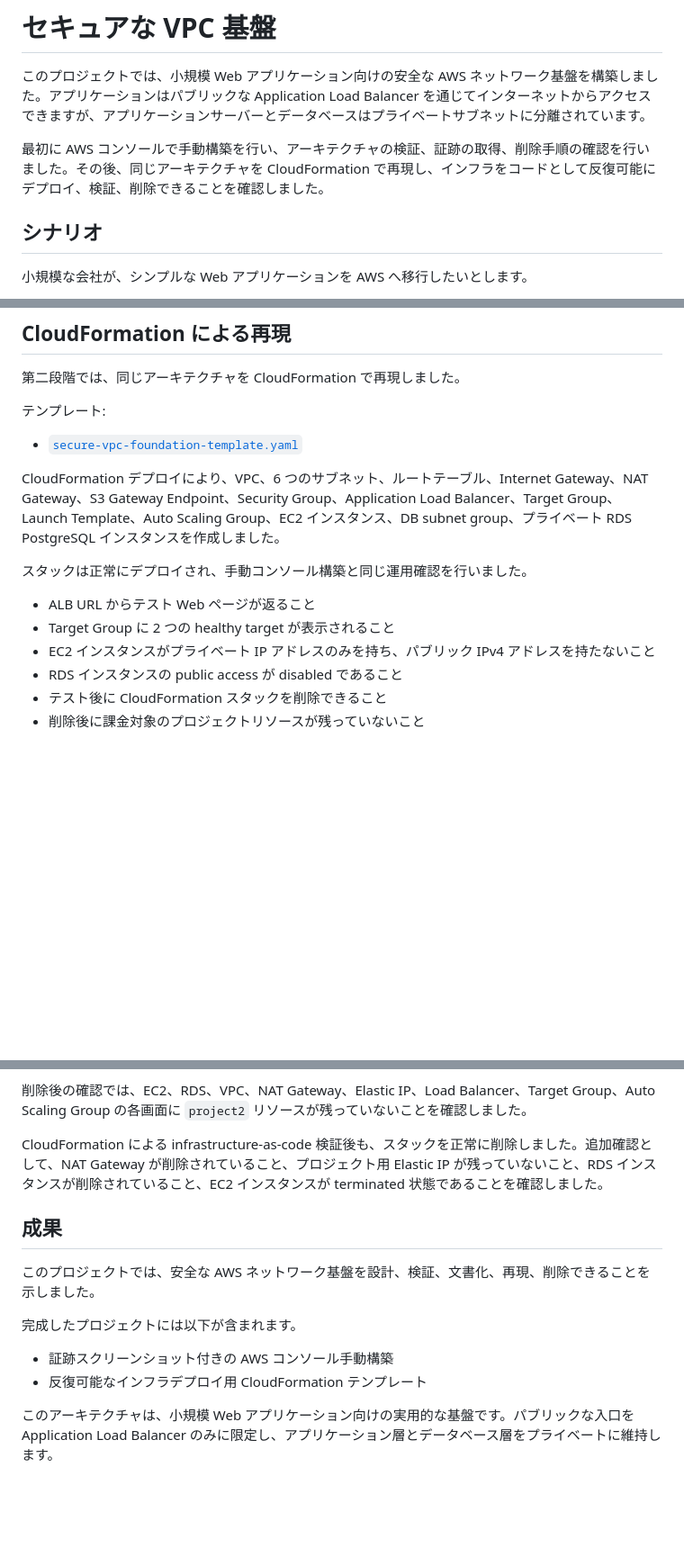
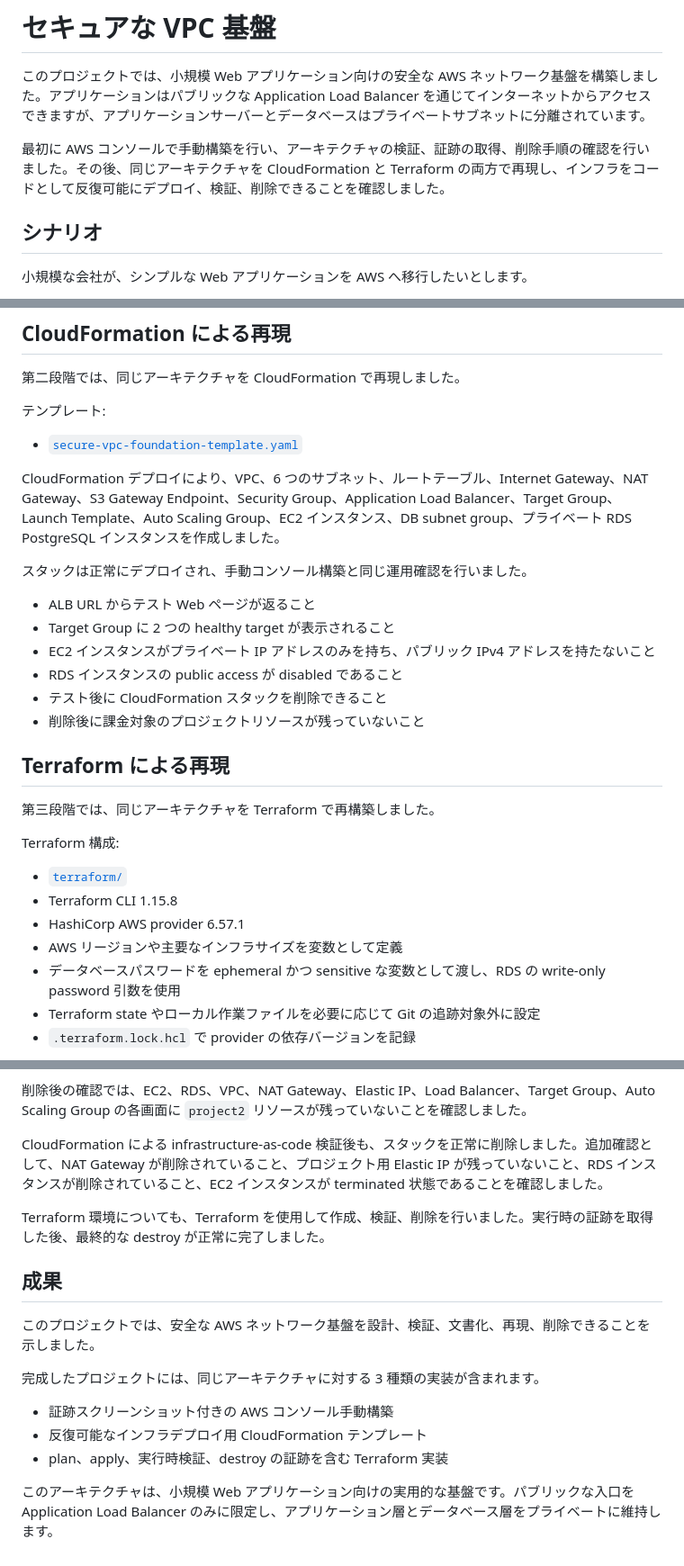
Before and after one commit to lisochronal-glitch/cloud-operations-sprint, a Markdown page: projects/secure-vpc-foundation/readme-ja.md, 3 parts joined by grey strips. Shown at 90% size. Drawn GitHub-style; blank space fills up the shorter version.

Commit message:
Document Terraform rebuild for Project 2

```diff
--- a/projects/secure-vpc-foundation/readme-ja.md
+++ b/projects/secure-vpc-foundation/readme-ja.md
@@ -2,7 +2,7 @@
 
 このプロジェクトでは、小規模 Web アプリケーション向けの安全な AWS ネットワーク基盤を構築しました。アプリケーションはパブリックな Application Load Balancer を通じてインターネットからアクセスできますが、アプリケーションサーバーとデータベースはプライベートサブネットに分離されています。
 
-最初に AWS コンソールで手動構築を行い、アーキテクチャの検証、証跡の取得、削除手順の確認を行いました。その後、同じアーキテクチャを CloudFormation で再現し、インフラをコードとして反復可能にデプロイ、検証、削除できることを確認しました。
+最初に AWS コンソールで手動構築を行い、アーキテクチャの検証、証跡の取得、削除手順の確認を行いました。その後、同じアーキテクチャを CloudFormation と Terraform の両方で再現し、インフラをコードとして反復可能にデプロイ、検証、削除できることを確認しました。
 
 ## シナリオ
 
@@ -116,3 +116,18 @@ CloudFormation デプロイにより、VPC、6 つのサブネット、ルート
 * RDS インスタンスの public access が disabled であること
 * テスト後に CloudFormation スタックを削除できること
 * 削除後に課金対象のプロジェクトリソースが残っていないこと
+
+## Terraform による再現
+
+第三段階では、同じアーキテクチャを Terraform で再構築しました。
+
+Terraform 構成:
+
+- [`terraform/`](./terraform/)
+- Terraform CLI 1.15.8
+- HashiCorp AWS provider 6.57.1
+- AWS リージョンや主要なインフラサイズを変数として定義
+- データベースパスワードを ephemeral かつ sensitive な変数として渡し、RDS の write-only password 引数を使用
+- Terraform state やローカル作業ファイルを必要に応じて Git の追跡対象外に設定
+- `.terraform.lock.hcl` で provider の依存バージョンを記録
+
@@ -167,13 +209,16 @@ CloudFormation デプロイにより、VPC、6 つのサブネット、ルート
 
 CloudFormation による infrastructure-as-code 検証後も、スタックを正常に削除しました。追加確認として、NAT Gateway が削除されていること、プロジェクト用 Elastic IP が残っていないこと、RDS インスタンスが削除されていること、EC2 インスタンスが terminated 状態であることを確認しました。
 
+Terraform 環境についても、Terraform を使用して作成、検証、削除を行いました。実行時の証跡を取得した後、最終的な destroy が正常に完了しました。
+
 ## 成果
 
 このプロジェクトでは、安全な AWS ネットワーク基盤を設計、検証、文書化、再現、削除できることを示しました。
 
-完成したプロジェクトには以下が含まれます。
+完成したプロジェクトには、同じアーキテクチャに対する 3 種類の実装が含まれます。
 
-* 証跡スクリーンショット付きの AWS コンソール手動構築
-* 反復可能なインフラデプロイ用 CloudFormation テンプレート
+- 証跡スクリーンショット付きの AWS コンソール手動構築
+- 反復可能なインフラデプロイ用 CloudFormation テンプレート
+- plan、apply、実行時検証、destroy の証跡を含む Terraform 実装
 
 このアーキテクチャは、小規模 Web アプリケーション向けの実用的な基盤です。パブリックな入口を Application Load Balancer のみに限定し、アプリケーション層とデータベース層をプライベートに維持します。
```
Also changed, not shown: other parts of projects/secure-vpc-foundation/readme-ja.md (+28 -1 lines), projects/secure-vpc-foundation/readme.md (+50 -5 lines).
